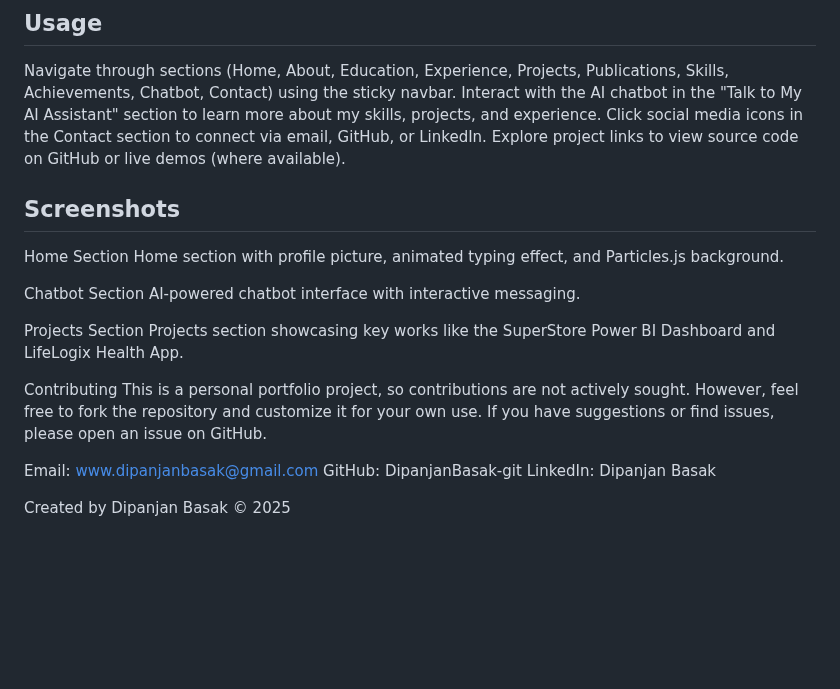
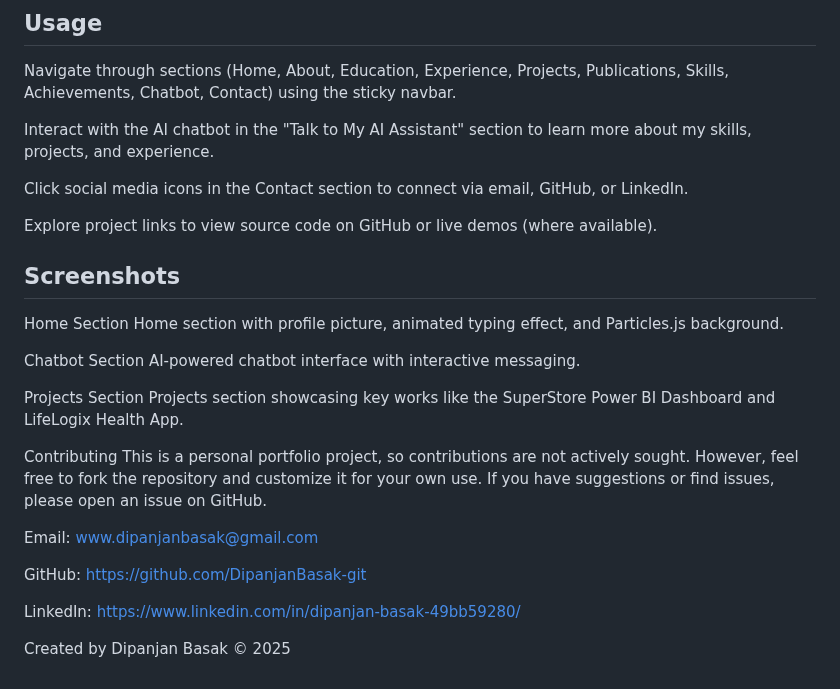
Before and after one commit to DipanjanBasak-git/Dipanjan-Basak-s-AI-Powered-Portfolio-V2, a Markdown page: README.md, the part around the change. GitHub-like rendering; blank space fills up the shorter version.

```diff
--- a/README.md
+++ b/README.md
@@ -84,8 +84,11 @@ DipanjanBasak-PortfolioV2/
 ## Usage
 
 Navigate through sections (Home, About, Education, Experience, Projects, Publications, Skills, Achievements, Chatbot, Contact) using the sticky navbar.
+
 Interact with the AI chatbot in the "Talk to My AI Assistant" section to learn more about my skills, projects, and experience.
+
 Click social media icons in the Contact section to connect via email, GitHub, or LinkedIn.
+
 Explore project links to view source code on GitHub or live demos (where available).
 
 ## Screenshots
@@ -104,8 +107,9 @@ This is a personal portfolio project, so contributions are not actively sought.
 
 
 Email: www.dipanjanbasak@gmail.com
-GitHub: DipanjanBasak-git
-LinkedIn: Dipanjan Basak
 
+GitHub: https://github.com/DipanjanBasak-git
+
+LinkedIn: https://www.linkedin.com/in/dipanjan-basak-49bb59280/
 
  Created by Dipanjan Basak © 2025
```
